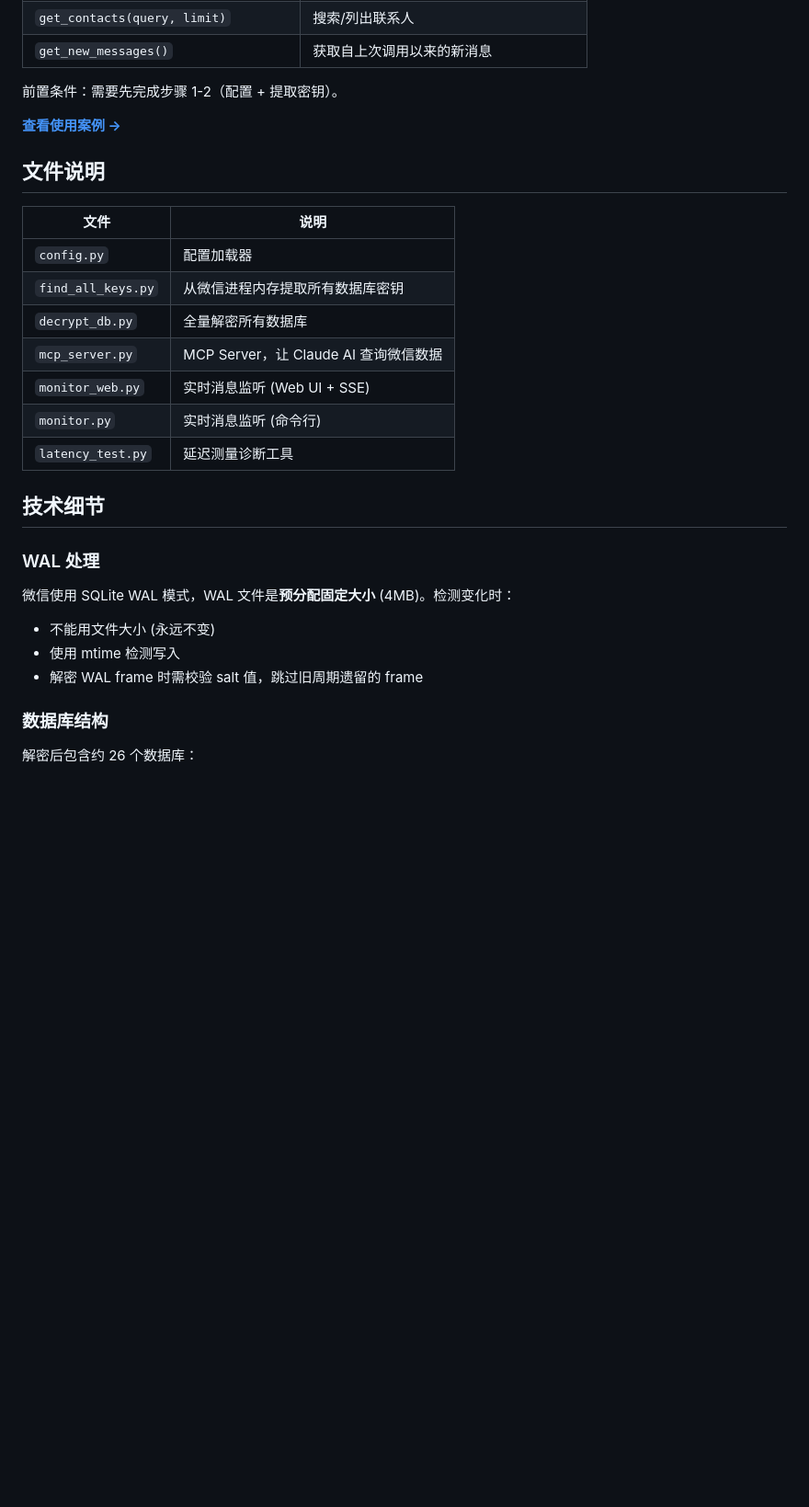
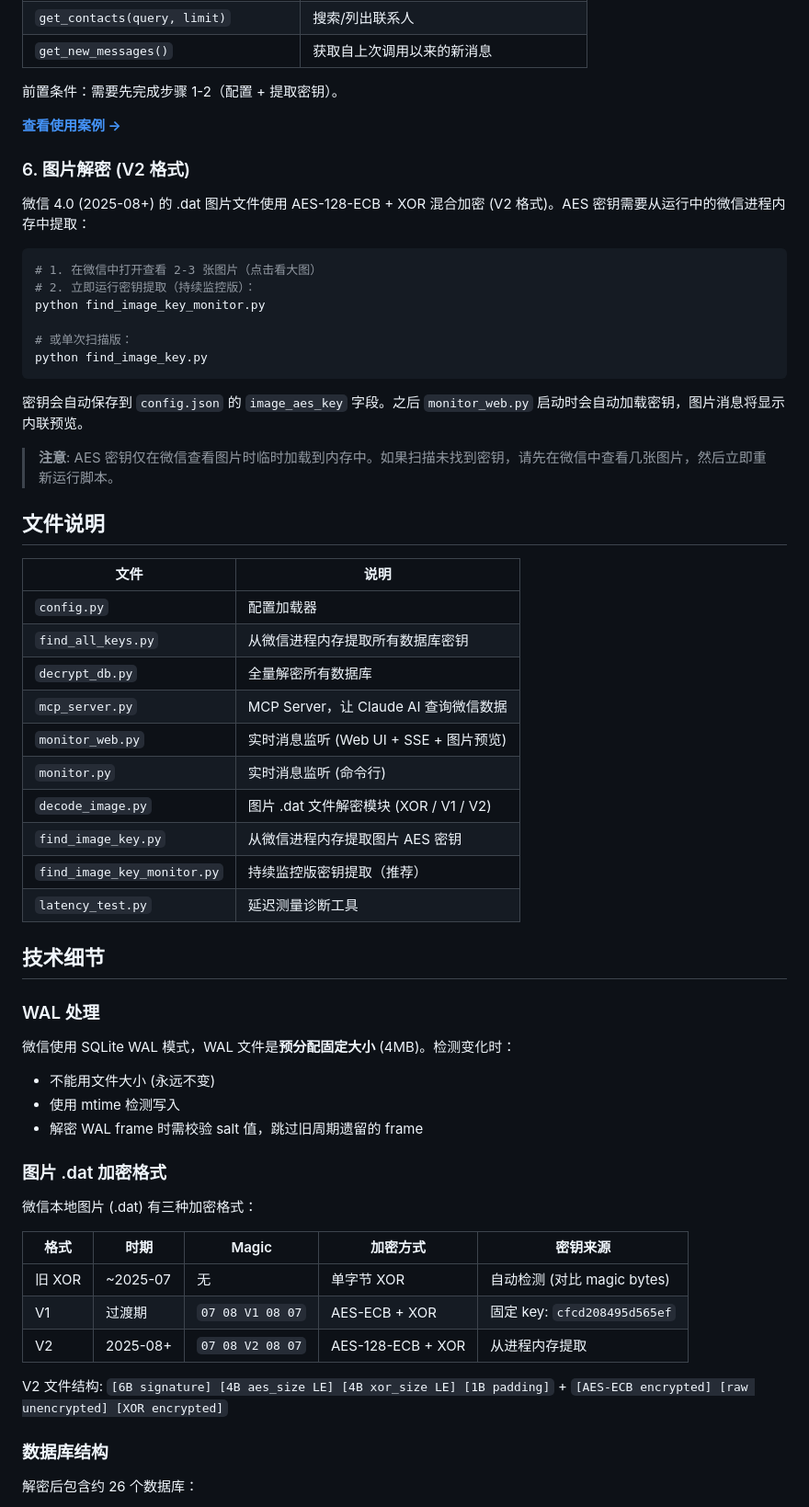
Before and after one commit to leyan2174/wx-workbench, a Markdown page: README.md, the part around one of its changes. Shown at 92% size. Drawn GitHub-style; blank space fills up the shorter version.

Commit message:
Update README with image decryption docs and V2 format details
Add usage instructions for image key extraction, file descriptions
for new modules, and technical details of the three .dat encryption
formats (old XOR, V1, V2).

Co-Authored-By: Claude Opus 4.6 <noreply@anthropic.com>

````diff
--- a/README.md
+++ b/README.md
@@ -130,6 +131,23 @@ claude mcp add wechat -- python C:\Users\你的用户名\wechat-decrypt\mcp_serv
 
 **[查看使用案例 →](USAGE.md)**
 
+### 6. 图片解密 (V2 格式)
+
+微信 4.0 (2025-08+) 的 .dat 图片文件使用 AES-128-ECB + XOR 混合加密 (V2 格式)。AES 密钥需要从运行中的微信进程内存中提取：
+
+```bash
+# 1. 在微信中打开查看 2-3 张图片（点击看大图）
+# 2. 立即运行密钥提取（持续监控版）：
+python find_image_key_monitor.py
+
+# 或单次扫描版：
+python find_image_key.py
+```
+
+密钥会自动保存到 `config.json` 的 `image_aes_key` 字段。之后 `monitor_web.py` 启动时会自动加载密钥，图片消息将显示内联预览。
+
+> **注意**: AES 密钥仅在微信查看图片时临时加载到内存中。如果扫描未找到密钥，请先在微信中查看几张图片，然后立即重新运行脚本。
+
 ## 文件说明
 
 | 文件 | 说明 |
@@ -138,8 +156,11 @@ claude mcp add wechat -- python C:\Users\你的用户名\wechat-decrypt\mcp_serv
 | `find_all_keys.py` | 从微信进程内存提取所有数据库密钥 |
 | `decrypt_db.py` | 全量解密所有数据库 |
 | `mcp_server.py` | MCP Server，让 Claude AI 查询微信数据 |
-| `monitor_web.py` | 实时消息监听 (Web UI + SSE) |
+| `monitor_web.py` | 实时消息监听 (Web UI + SSE + 图片预览) |
 | `monitor.py` | 实时消息监听 (命令行) |
+| `decode_image.py` | 图片 .dat 文件解密模块 (XOR / V1 / V2) |
+| `find_image_key.py` | 从微信进程内存提取图片 AES 密钥 |
+| `find_image_key_monitor.py` | 持续监控版密钥提取（推荐） |
 | `latency_test.py` | 延迟测量诊断工具 |
 
 ## 技术细节
@@ -150,6 +171,18 @@ claude mcp add wechat -- python C:\Users\你的用户名\wechat-decrypt\mcp_serv
 - 不能用文件大小 (永远不变)
 - 使用 mtime 检测写入
 - 解密 WAL frame 时需校验 salt 值，跳过旧周期遗留的 frame
+
+### 图片 .dat 加密格式
+
+微信本地图片 (.dat) 有三种加密格式：
+
+| 格式 | 时期 | Magic | 加密方式 | 密钥来源 |
+|------|------|-------|---------|---------|
+| 旧 XOR | ~2025-07 | 无 | 单字节 XOR | 自动检测 (对比 magic bytes) |
+| V1 | 过渡期 | `07 08 V1 08 07` | AES-ECB + XOR | 固定 key: `cfcd208495d565ef` |
+| V2 | 2025-08+ | `07 08 V2 08 07` | AES-128-ECB + XOR | 从进程内存提取 |
+
+V2 文件结构: `[6B signature] [4B aes_size LE] [4B xor_size LE] [1B padding]` + `[AES-ECB encrypted] [raw unencrypted] [XOR encrypted]`
 
 ### 数据库结构
 
````
Also changed, not shown: other parts of README.md (+1 -0 lines).
